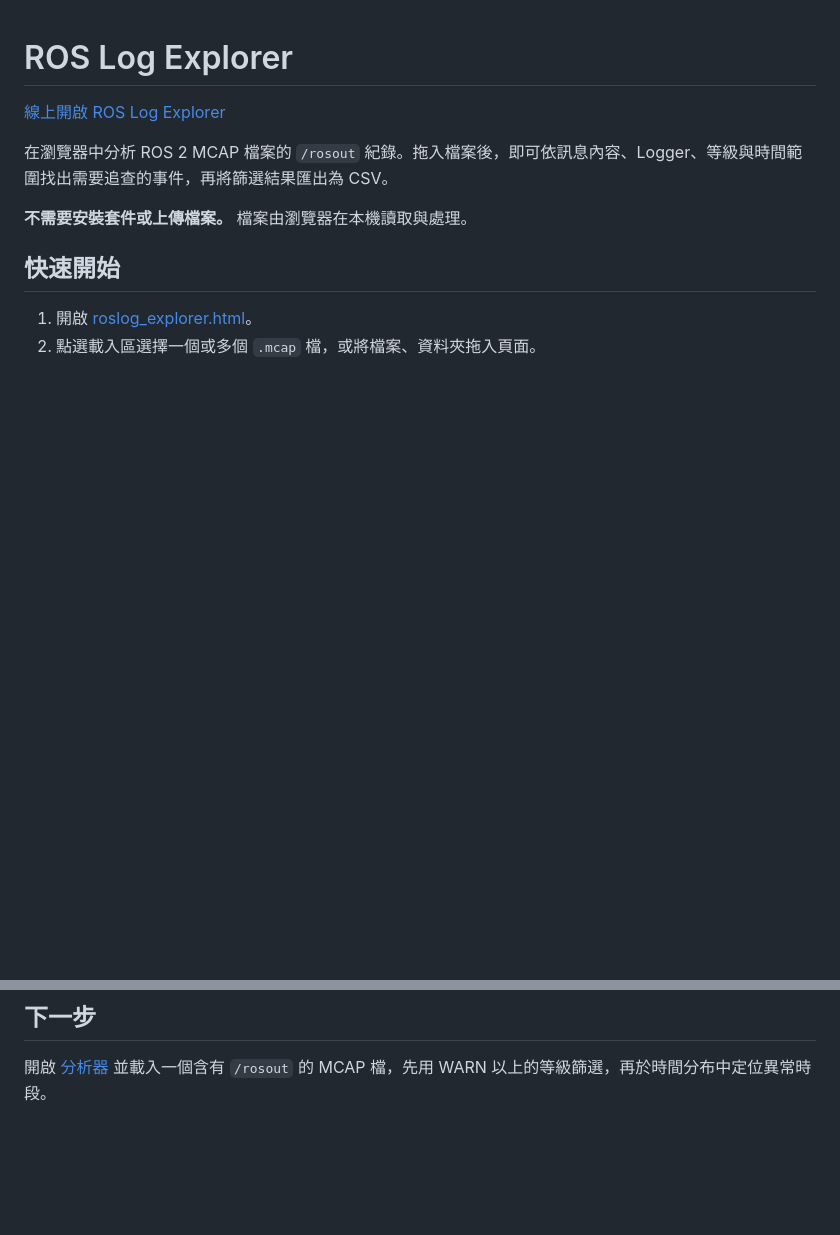
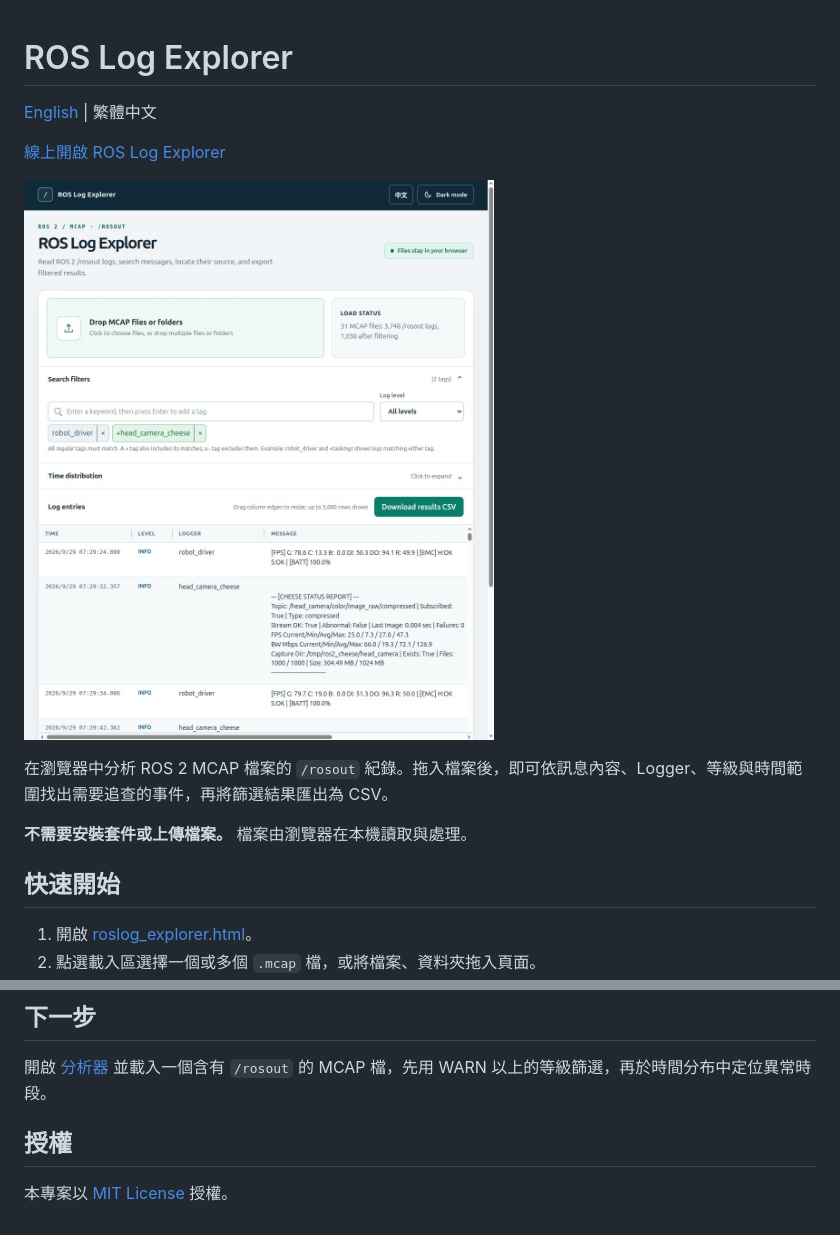
Before and after one commit to HowardWhile/roslog_explorer, a Markdown page: README_zh.md, 2 parts joined by grey strips. GitHub-like rendering; pictures changed too: pic/readme/image-20260930081216726.png (added); blank space fills up the shorter version.

Commit message:
Add changelog, license, and README files; include images and support for multiple languages

```diff
--- a/readme.md
+++ b/README_zh.md
@@ -1,6 +1,10 @@
 # ROS Log Explorer
 
+[English](./README.md) | 繁體中文
+
 [線上開啟 ROS Log Explorer](https://howardwhile.github.io/roslog_explorer/)
+
+![image-20260930081216726](./pic/readme/image-20260930081216726.png)
 
 在瀏覽器中分析 ROS 2 MCAP 檔案的 `/rosout` 紀錄。拖入檔案後，即可依訊息內容、Logger、等級與時間範圍找出需要追查的事件，再將篩選結果匯出為 CSV。
 
@@ -61,3 +65,7 @@
 ## 下一步
 
 開啟 [分析器](./roslog_explorer.html) 並載入一個含有 `/rosout` 的 MCAP 檔，先用 WARN 以上的等級篩選，再於時間分布中定位異常時段。
+
+## 授權
+
+本專案以 [MIT License](./LICENSE) 授權。
```
Also changed, not shown: CHANGELOG.md (added, +23 -0 lines), README.md (added, +71 -0 lines), 1 other file.
